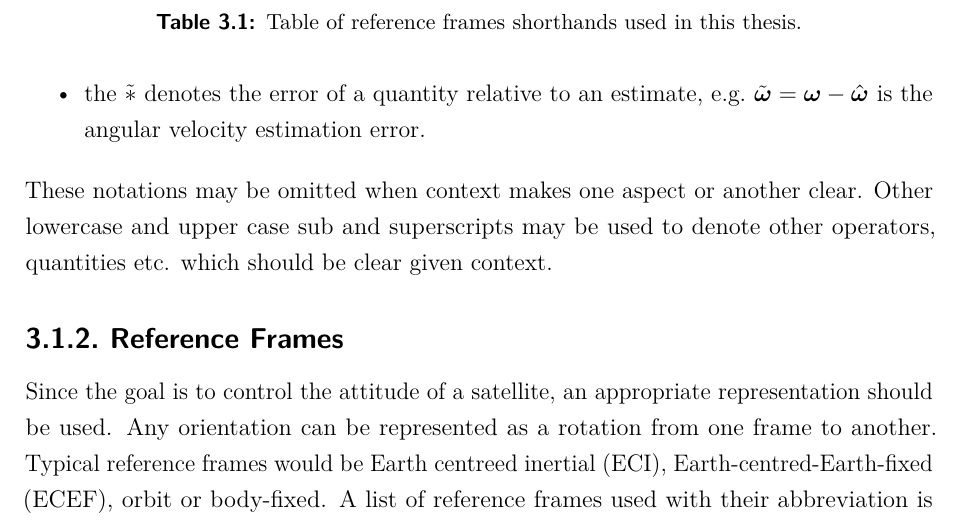
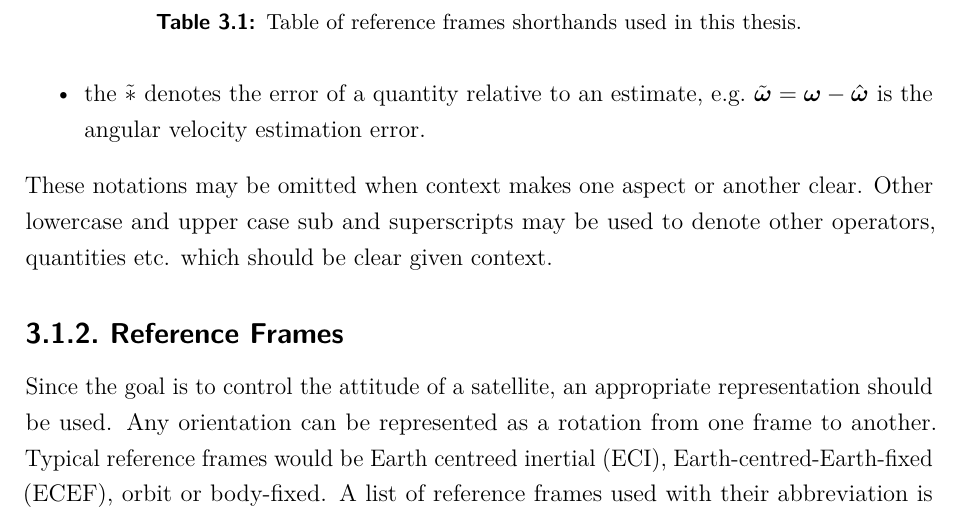
Before and after one commit to jacquesstellies/thesis-doc, a LaTeX thesis (thesis.tex, which reads chapter_3/chapter_3.tex): part of page 15 of 40, cut so that both start at the same text. Compiled offline with pdfLaTeX.

Commit message:
Chapter 3 updates

```diff
--- a/chapter_3/chapter_3.tex
+++ b/chapter_3/chapter_3.tex
@@ -21,6 +22,7 @@ It is also worth defining the following notation for sub and superscripts of vec
     \item the $\hat{*}$ denotes the estimated value of a quantity, e.g.\ $\hat{\vec{\omega}}$ is the estimated angular velocity.
     \item the $\tilde{*}$ denotes the error of a quantity relative to an estimate, e.g.\ $\tilde{\vec{\omega}} = \vec{\omega} - \hat{\vec{\omega}}$ is the angular velocity estimation error.
 \end{itemize}
+\end{center}
 These notations may be omitted when context makes one aspect or another clear. Other lowercase and upper case sub and superscripts may be used to denote other operators, quantities etc. which should be clear given context.
 
 \subsection{Reference Frames}
```
Also changed, not shown: chapter_3/chapter_3.tex (3 more changed lines).
